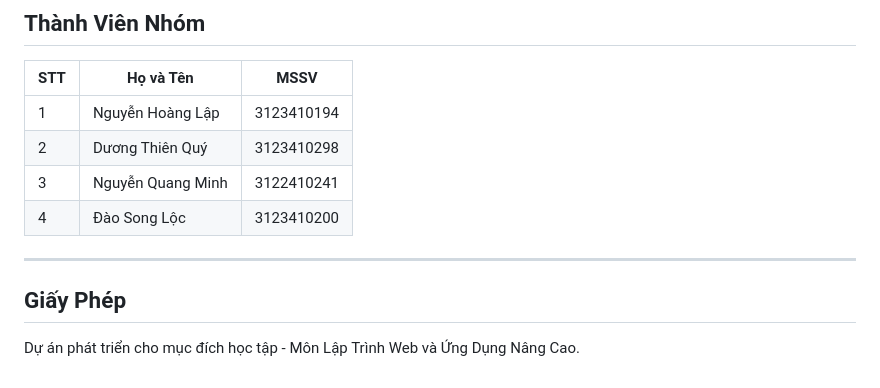
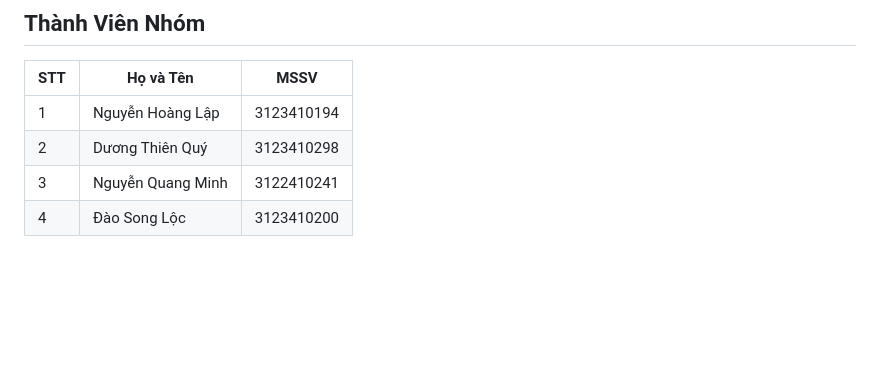
Before and after one commit to LaperCode/DoAn_Web2, a Markdown page: README.md, the part around the change. Rendered like a GitHub page; blank space fills up the shorter version.

```diff
--- a/README.md
+++ b/README.md
@@ -128,9 +128,3 @@ ProjectWeb2-main/
 | 2   | Dương Thiên Quý   | 3123410298 |
 | 3   | Nguyễn Quang Minh | 3122410241 |
 | 4   | Đào Song Lộc      | 3123410200 |
-
----
-
-## Giấy Phép
-
-Dự án phát triển cho mục đích học tập - Môn Lập Trình Web và Ứng Dụng Nâng Cao.
```
